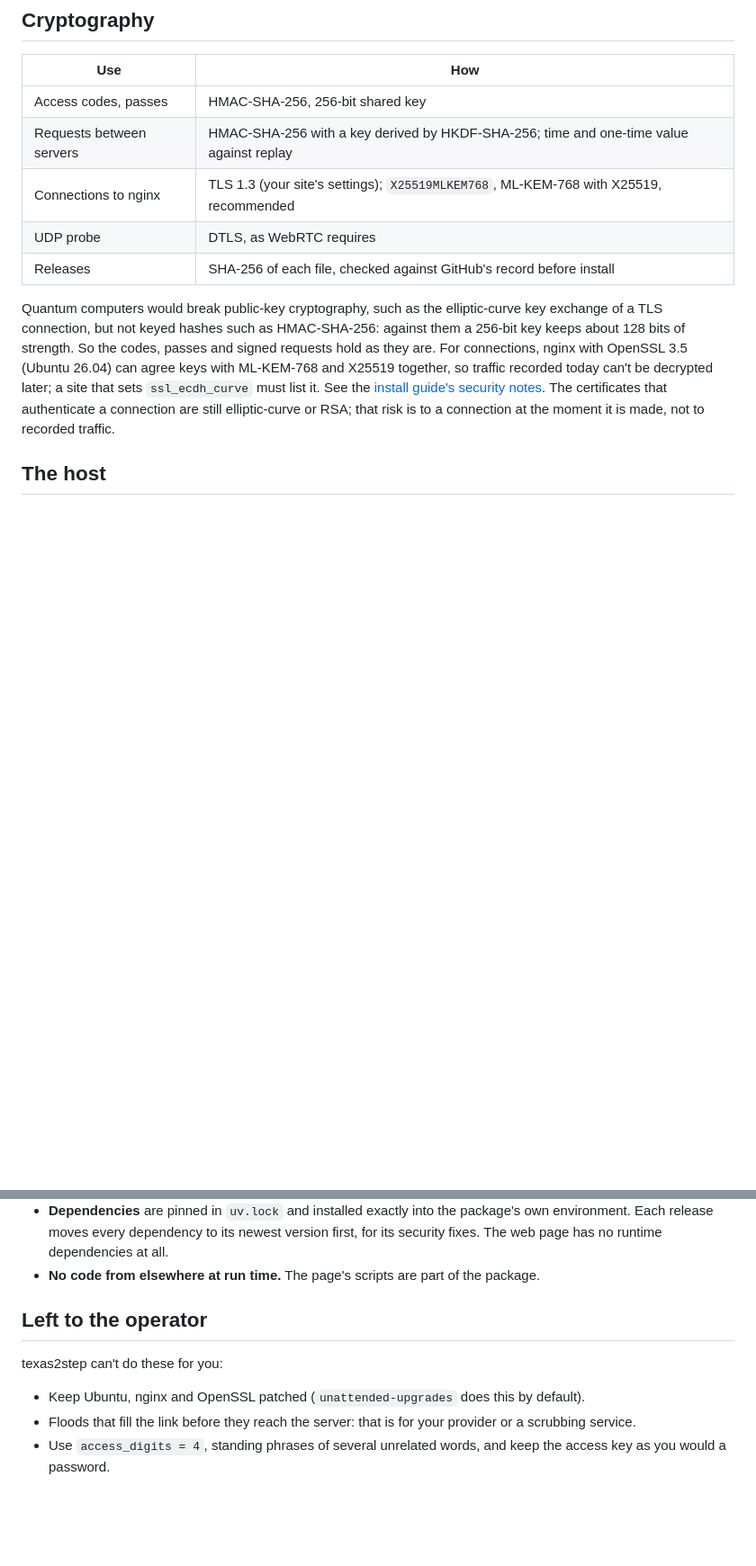
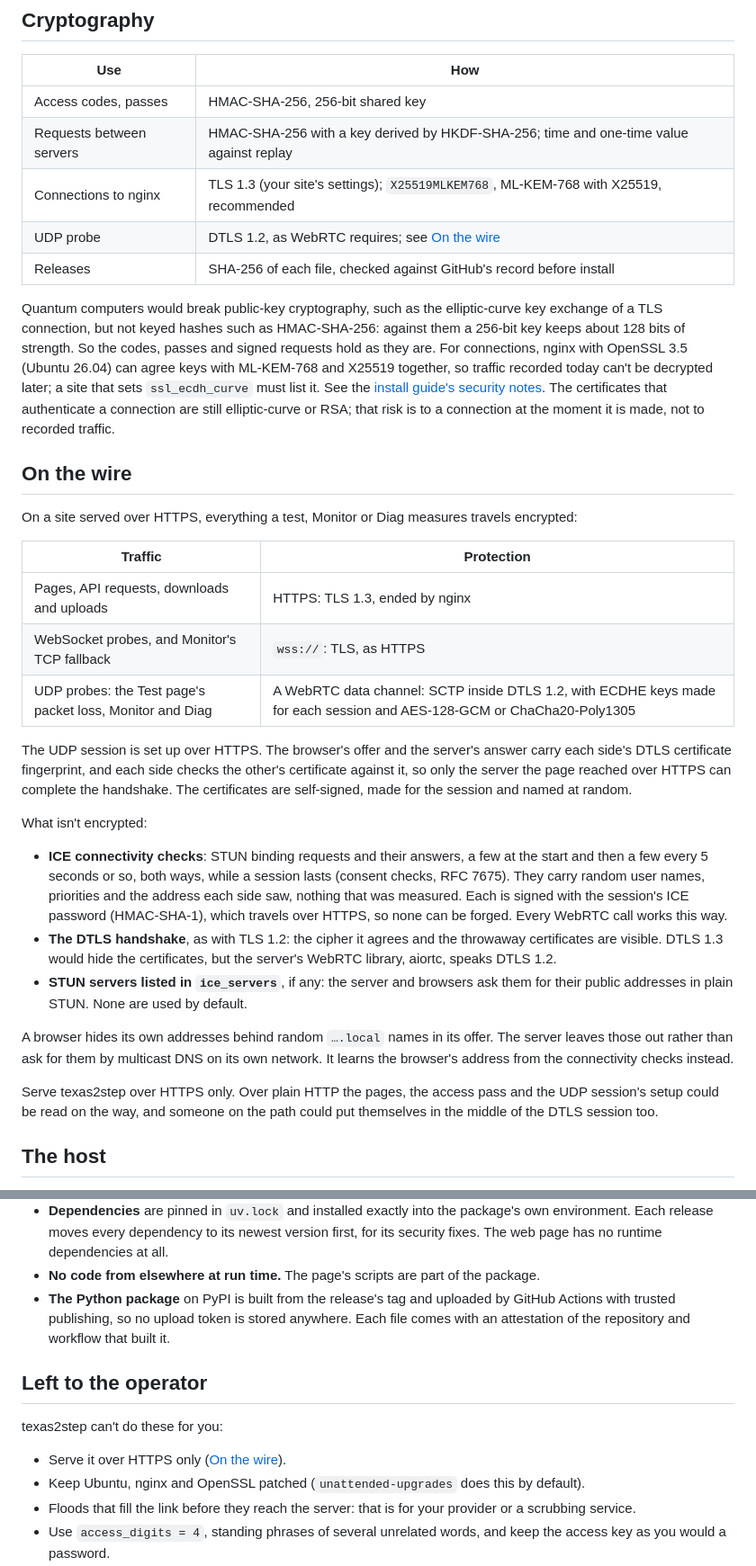
Before and after one commit to robert-patrick-texas/texas2step, a Markdown page: docs/security.md, 2 parts joined by grey strips. Shown at 90% size. Rendered like a GitHub page; blank space fills up the shorter version.

Commit message:
security.md: what travels encrypted, and what doesn't
A new "On the wire" section: HTTPS and WSS for pages, API calls and
the TCP probes, and DTLS 1.2 (ECDHE, AES-GCM or ChaCha20) for every UDP
probe, set up over HTTPS with each side's certificate fingerprint
checked. In plain text: ICE's signed connectivity checks, the DTLS
handshake, and STUN servers an operator lists. Serve over HTTPS only.
Also notes PyPI's trusted publishing under supply chain.

Co-Authored-By: Claude Opus 5.5 <noreply@anthropic.com>

```diff
--- a/docs/security.md
+++ b/docs/security.md
@@ -145,7 +146,7 @@ A speed test exists to move a lot of data, so each part has a cap:
 | Access codes, passes | HMAC-SHA-256, 256-bit shared key |
 | Requests between servers | HMAC-SHA-256 with a key derived by HKDF-SHA-256; time and one-time value against replay |
 | Connections to nginx | TLS 1.3 (your site's settings); `X25519MLKEM768`, ML-KEM-768 with X25519, recommended |
-| UDP probe | DTLS, as WebRTC requires |
+| UDP probe | DTLS 1.2, as WebRTC requires; see [On the wire](#on-the-wire) |
 | Releases | SHA-256 of each file, checked against GitHub's record before install |
 
 Quantum computers would break public-key cryptography, such as the elliptic-curve key
@@ -157,6 +158,44 @@ a site that sets `ssl_ecdh_curve` must list it. See the
 [install guide's security notes](install.md#security-notes). The certificates that
 authenticate a connection are still elliptic-curve or RSA; that risk is to a connection
 at the moment it is made, not to recorded traffic.
+
+## On the wire
+
+On a site served over HTTPS, everything a test, Monitor or Diag measures travels
+encrypted:
+
+| Traffic | Protection |
+|---|---|
+| Pages, API requests, downloads and uploads | HTTPS: TLS 1.3, ended by nginx |
+| WebSocket probes, and Monitor's TCP fallback | `wss://`: TLS, as HTTPS |
+| UDP probes: the Test page's packet loss, Monitor and Diag | A WebRTC data channel: SCTP inside DTLS 1.2, with ECDHE keys made for each session and AES-128-GCM or ChaCha20-Poly1305 |
+
+The UDP session is set up over HTTPS. The browser's offer and the server's answer carry
+each side's DTLS certificate fingerprint, and each side checks the other's certificate
+against it, so only the server the page reached over HTTPS can complete the handshake.
+The certificates are self-signed, made for the session and named at random.
+
+What isn't encrypted:
+
+* **ICE connectivity checks**: STUN binding requests and their answers, a few at the
+  start and then a few every 5 seconds or so, both ways, while a session lasts (consent
+  checks, RFC 7675).
+  They carry random user names, priorities and the address each side saw, nothing that
+  was measured. Each is signed with the session's ICE password (HMAC-SHA-1), which
+  travels over HTTPS, so none can be forged. Every WebRTC call works this way.
+* **The DTLS handshake**, as with TLS 1.2: the cipher it agrees and the throwaway
+  certificates are visible. DTLS 1.3 would hide the certificates, but the server's WebRTC
+  library, aiortc, speaks DTLS 1.2.
+* **STUN servers listed in `ice_servers`**, if any: the server and browsers ask them for
+  their public addresses in plain STUN. None are used by default.
+
+A browser hides its own addresses behind random `….local` names in its offer. The
+server leaves those out rather than ask for them by multicast DNS on its own network. It
+learns the browser's address from the connectivity checks instead.
+
+Serve texas2step over HTTPS only. Over plain HTTP the pages, the access pass and the UDP
+session's setup could be read on the way, and someone on the path could put themselves
+in the middle of the DTLS session too.
 
 ## The host
 
@@ -190,11 +229,15 @@ at the moment it is made, not to recorded traffic.
   environment. Each release moves every dependency to its newest version first, for its
   security fixes. The web page has no runtime dependencies at all.
 * **No code from elsewhere at run time.** The page's scripts are part of the package.
+* **The Python package** on PyPI is built from the release's tag and uploaded by GitHub
+  Actions with trusted publishing, so no upload token is stored anywhere. Each file comes
+  with an attestation of the repository and workflow that built it.
 
 ## Left to the operator
 
 texas2step can't do these for you:
 
+* Serve it over HTTPS only ([On the wire](#on-the-wire)).
 * Keep Ubuntu, nginx and OpenSSL patched (`unattended-upgrades` does this by default).
 * Floods that fill the link before they reach the server: that is for your provider or a
   scrubbing service.
```
Also changed, not shown: other parts of docs/security.md (+1 -0 lines).
